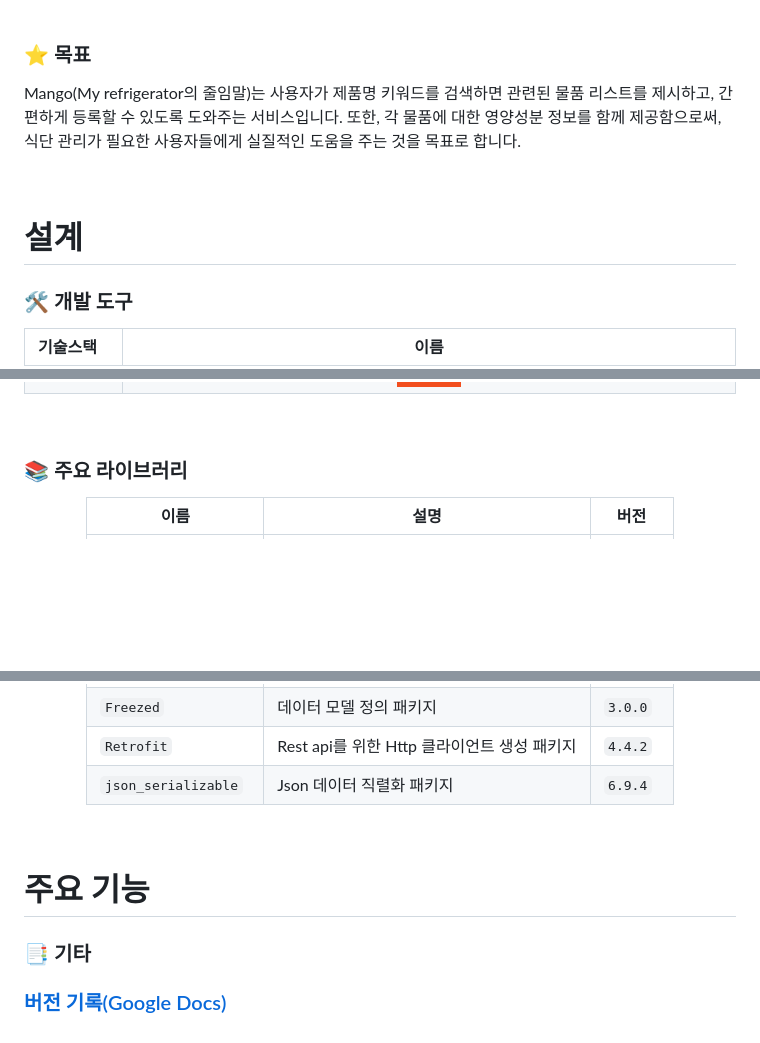
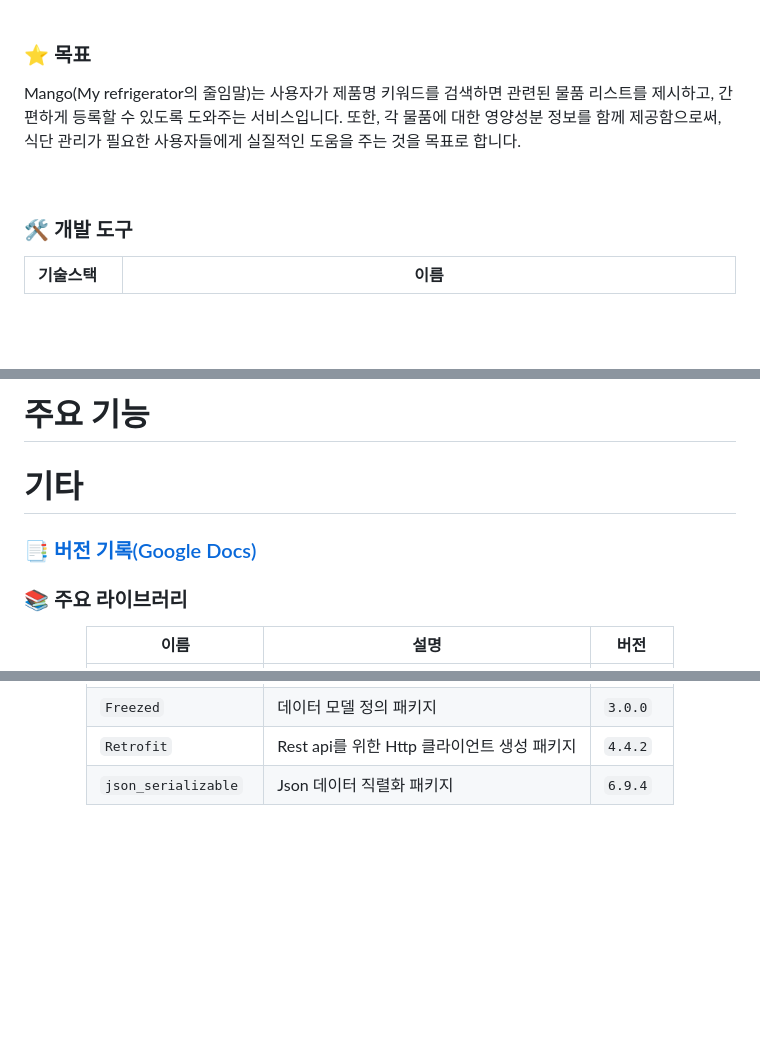
Before and after one commit to Mango-Fridge/Frontend, a Markdown page: README.md, 3 parts joined by grey strips. Rendered like a GitHub page; badges without logos; blank space fills up the shorter version.

```diff
--- a/README.md
+++ b/README.md
@@ -97,7 +97,6 @@ Mango(My refrigerator의 줄임말)는 사용자가 제품명 키워드를 검
 
 <br>
 
-# 설계
 ### 🛠️ 개발 도구
 <div align="center">
 
@@ -113,3 +126,7 @@ Mango(My refrigerator의 줄임말)는 사용자가 제품명 키워드를 검
+# 주요 기능
+
+# 기타
+### 📑 [버전 기록(Google Docs)](https://docs.google.com/document/d/1jGvCaHdyLdExCCWo95xoGkFYdY4Mc1hrtk55fEWGx1o/edit?usp=sharing) <br>
 
 ### 📚 주요 라이브러리
 <div align="center">
@@ -129,8 +146,3 @@ Mango(My refrigerator의 줄임말)는 사용자가 제품명 키워드를 검
 
 </div>
 <br>
-
-# 주요 기능
-
-### 📑 기타
-### [버전 기록(Google Docs)](https://docs.google.com/document/d/1jGvCaHdyLdExCCWo95xoGkFYdY4Mc1hrtk55fEWGx1o/edit?usp=sharing) <br>
```
Also changed, not shown: other parts of README.md (+14 -0 lines).
